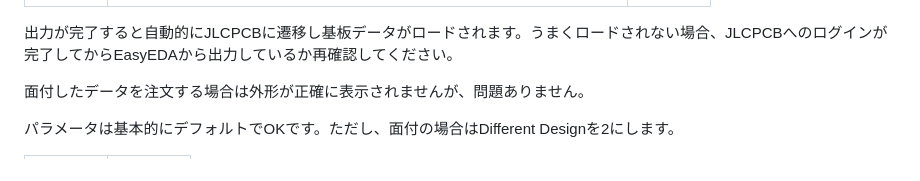
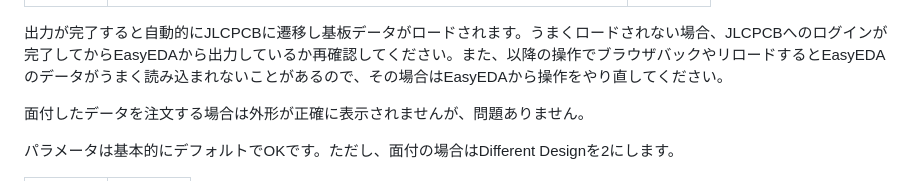
Before and after one commit to sekigon-gonnoc/auto-kdk, a Markdown page: README.md, the part around the change. GitHub-like rendering.

```diff
--- a/README.md
+++ b/README.md
@@ -238,7 +238,7 @@ DRCを再度実行するか確認されるので、`yes`を選択してくださ
 | ![](img/order-pcb.png) | ![](img/drc-again.png) | ![](img/easyeda-order-confirm.png) |
 | ---------------------- | ---------------------- | ---------------------------------- |
 
-出力が完了すると自動的にJLCPCBに遷移し基板データがロードされます。うまくロードされない場合、JLCPCBへのログインが完了してからEasyEDAから出力しているか再確認してください。
+出力が完了すると自動的にJLCPCBに遷移し基板データがロードされます。うまくロードされない場合、JLCPCBへのログインが完了してからEasyEDAから出力しているか再確認してください。また、以降の操作でブラウザバックやリロードするとEasyEDAのデータがうまく読み込まれないことがあるので、その場合はEasyEDAから操作をやり直してください。
 
 面付したデータを注文する場合は外形が正確に表示されませんが、問題ありません。
 
```
